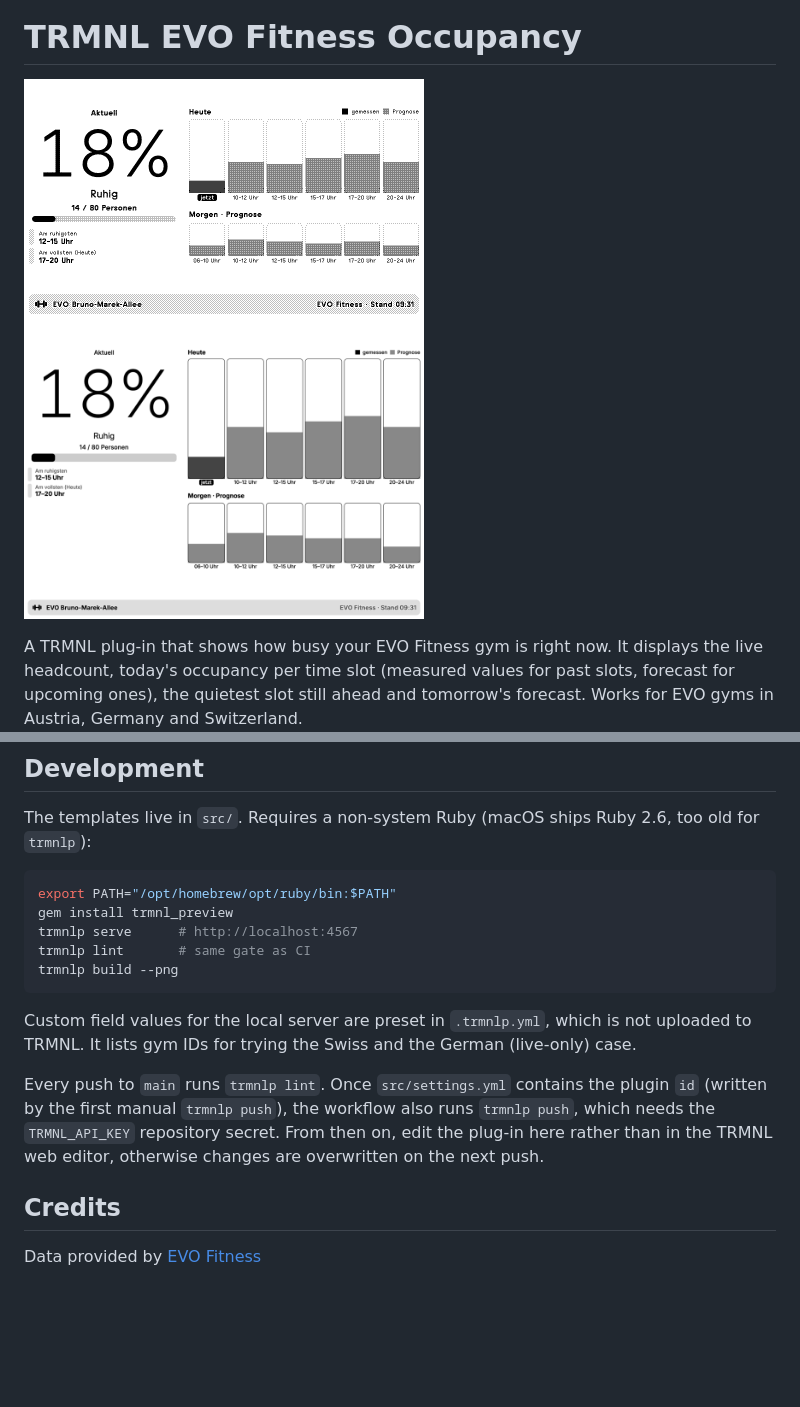
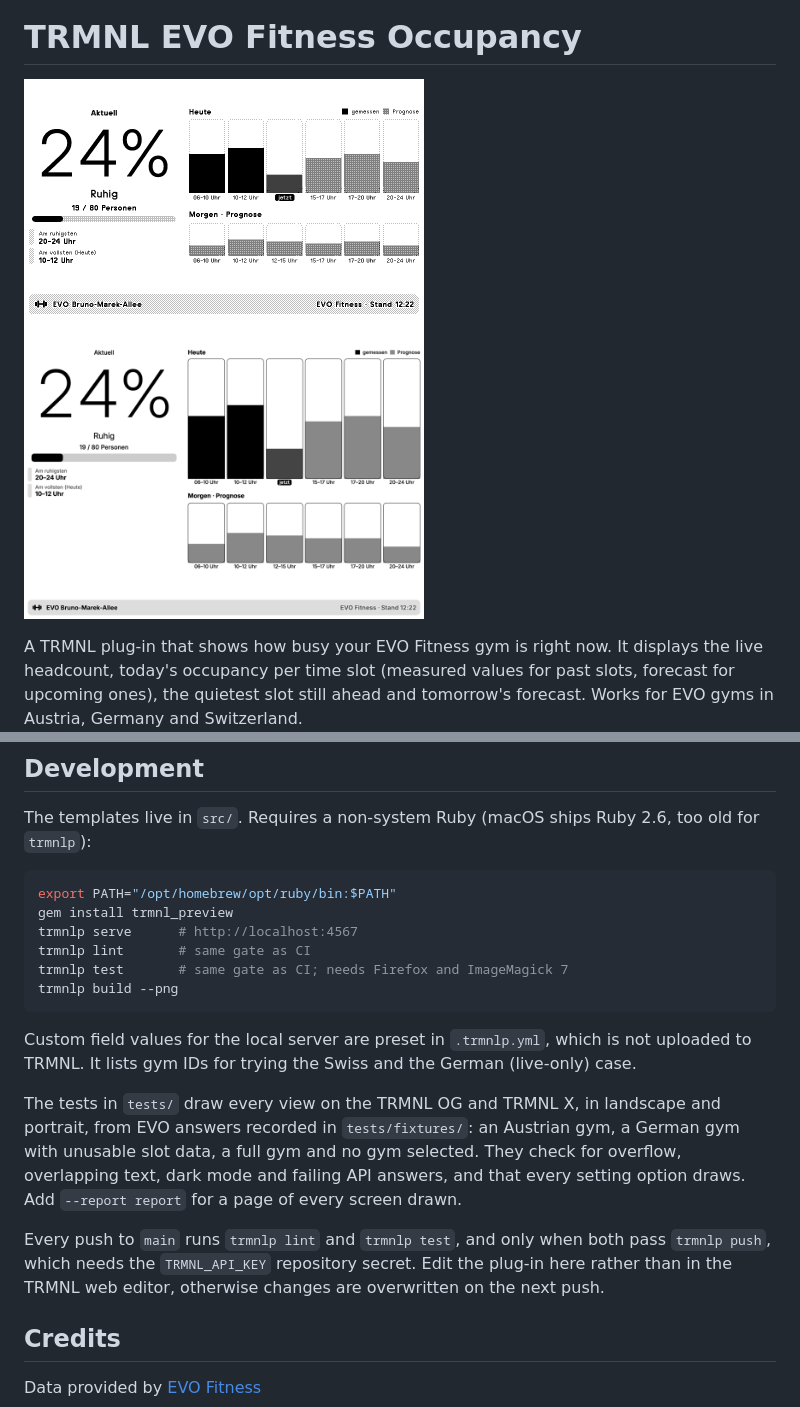
Before and after one commit to Macusercom/TRMNL-EVO-Fitness-Occupancy, a Markdown page: README.md, 2 parts joined by grey strips. GitHub-like rendering; pictures changed too: images/image1.png, images/image2.png; blank space fills up the shorter version.

Commit message:
Include test suite

````diff
--- a/README.md
+++ b/README.md
@@ -51,12 +51,15 @@ export PATH="/opt/homebrew/opt/ruby/bin:$PATH"
 gem install trmnl_preview
 trmnlp serve      # http://localhost:4567
 trmnlp lint       # same gate as CI
+trmnlp test       # same gate as CI; needs Firefox and ImageMagick 7
 trmnlp build --png
 ```
 
 Custom field values for the local server are preset in `.trmnlp.yml`, which is not uploaded to TRMNL. It lists gym IDs for trying the Swiss and the German (live-only) case.
 
-Every push to `main` runs `trmnlp lint`. Once `src/settings.yml` contains the plugin `id` (written by the first manual `trmnlp push`), the workflow also runs `trmnlp push`, which needs the `TRMNL_API_KEY` repository secret. From then on, edit the plug-in here rather than in the TRMNL web editor, otherwise changes are overwritten on the next push.
+The tests in `tests/` draw every view on the TRMNL OG and TRMNL X, in landscape and portrait, from EVO answers recorded in `tests/fixtures/`: an Austrian gym, a German gym with unusable slot data, a full gym and no gym selected. They check for overflow, overlapping text, dark mode and failing API answers, and that every setting option draws. Add `--report report` for a page of every screen drawn.
+
+Every push to `main` runs `trmnlp lint` and `trmnlp test`, and only when both pass `trmnlp push`, which needs the `TRMNL_API_KEY` repository secret. Edit the plug-in here rather than in the TRMNL web editor, otherwise changes are overwritten on the next push.
 
 ## Credits
 Data provided by <a href="https://www.evofitness.at">EVO Fitness</a>
````
Also changed, not shown: 12 other files.
